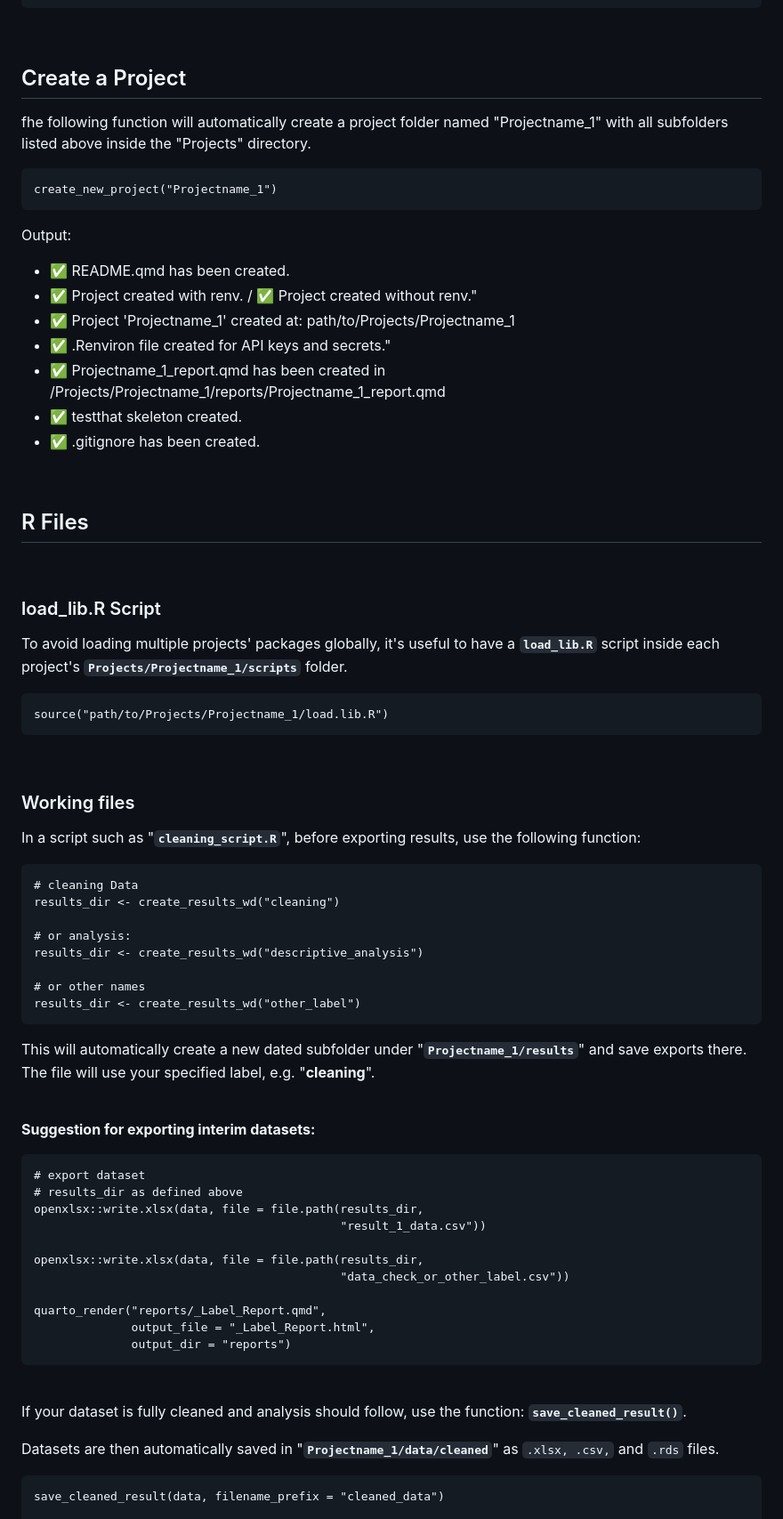
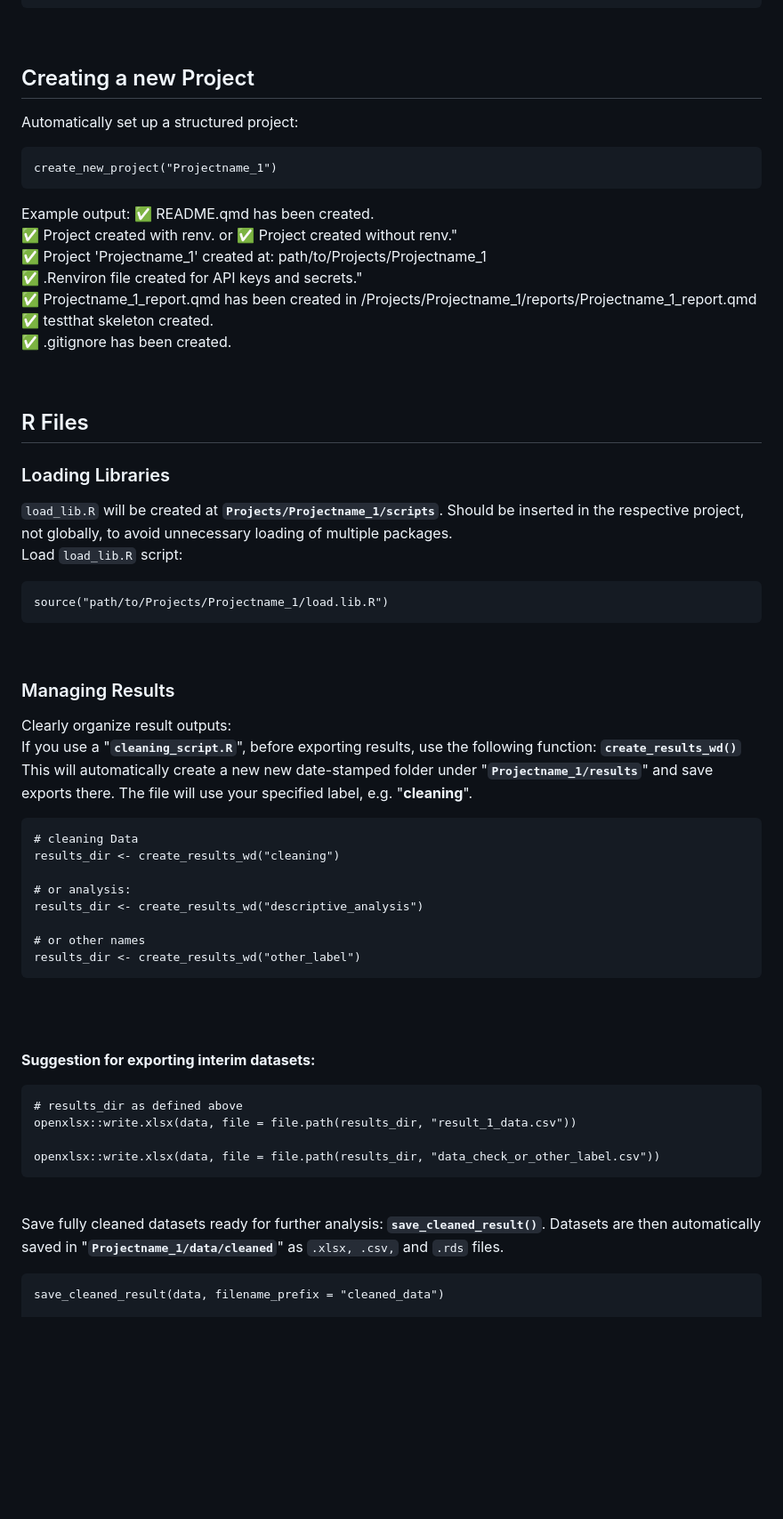
Before and after one commit to GPocobelli/r-project-workflow, a Markdown page: README.md, the part around the change printed below. Shown: that part at 89% size. Drawn GitHub-style; blank space fills up the shorter version.

````diff
--- a/README.md
+++ b/README.md
@@ -90,42 +83,39 @@ source("path_to_folder/global_tools/project_starter.R")
 
 <br>
 
-## Create a Project
+## Creating a new Project
 
-fhe following function will automatically create a project folder named "Projectname_1" with all subfolders listed above inside the "Projects" directory.
-
+Automatically set up a structured project:
 ```{r}
 create_new_project("Projectname_1")
 ```
 
-Output:
-- ✅ README.qmd has been created.
-- ✅ Project created with renv. / ✅ Project created without renv."
-- ✅ Project 'Projectname_1' created at: path/to/Projects/Projectname_1
-- ✅ .Renviron file created for API keys and secrets."
-- ✅ Projectname_1_report.qmd has been created in /Projects/Projectname_1/reports/Projectname_1_report.qmd
-- ✅ testthat skeleton created.
-- ✅ .gitignore has been created.
+Example output:
+✅ README.qmd has been created.
+✅ Project created with renv. or ✅ Project created without renv."
+✅ Project 'Projectname_1' created at: path/to/Projects/Projectname_1
+✅ .Renviron file created for API keys and secrets."
+✅ Projectname_1_report.qmd has been created in /Projects/Projectname_1/reports/Projectname_1_report.qmd
+✅ testthat skeleton created.
+✅ .gitignore has been created.
 
 <br>
 
 ## R Files
 
-<br>
-
-### load_lib.R Script
-
-To avoid loading multiple projects' packages globally, it's useful to have a **`load_lib.R`** script inside each project's **`Projects/Projectname_1/scripts`** folder.
-
+### Loading Libraries
+`load_lib.R` will be created at **`Projects/Projectname_1/scripts`**. Should be inserted in the respective project, not globally, to avoid unnecessary loading of multiple packages.
+Load `load_lib.R` script:
 ```{r}
 source("path/to/Projects/Projectname_1/load.lib.R")
 ```
 
 <br>
 
-### Working files
-
-In a script such as "**`cleaning_script.R`**", before exporting results, use the following function:
+### Managing Results
+Clearly organize result outputs:
+If you use a "**`cleaning_script.R`**", before exporting results, use the following function: **`create_results_wd()`**
+This will automatically create a new new date-stamped folder under "**`Projectname_1/results`**" and save exports there. The file will use your specified label, e.g. "**cleaning**".
 
 ```{r}
 # cleaning Data
@@ -138,31 +128,20 @@ results_dir <- create_results_wd("descriptive_analysis")
 results_dir <- create_results_wd("other_label")
 ```
 
-This will automatically create a new dated subfolder under "**`Projectname_1/results`**" and save exports there. The file will use your specified label, e.g. "**cleaning**".
-
-<br>
+<br><br>
 
 **Suggestion for exporting interim datasets:**
 
 ```{r}
-# export dataset
 # results_dir as defined above
-openxlsx::write.xlsx(data, file = file.path(results_dir,
-                                            "result_1_data.csv"))
+openxlsx::write.xlsx(data, file = file.path(results_dir, "result_1_data.csv"))
 
-openxlsx::write.xlsx(data, file = file.path(results_dir,
-                                            "data_check_or_other_label.csv"))
-
-quarto_render("reports/_Label_Report.qmd",
-              output_file = "_Label_Report.html",
-              output_dir = "reports")
+openxlsx::write.xlsx(data, file = file.path(results_dir, "data_check_or_other_label.csv"))
 ```
 
 <br>
 
-If your dataset is fully cleaned and analysis should follow, use the function: **`save_cleaned_result()`**.
-
-Datasets are then automatically saved in "**`Projectname_1/data/cleaned`**" as `.xlsx, .csv,` and `.rds` files.
+Save fully cleaned datasets ready for further analysis: **`save_cleaned_result()`**. Datasets are then automatically saved in "**`Projectname_1/data/cleaned`**" as `.xlsx, .csv,` and `.rds` files.
 
 ```{r}
 save_cleaned_result(data, filename_prefix = "cleaned_data")
````
Also changed, not shown: other parts of README.md (+54 -84 lines).
